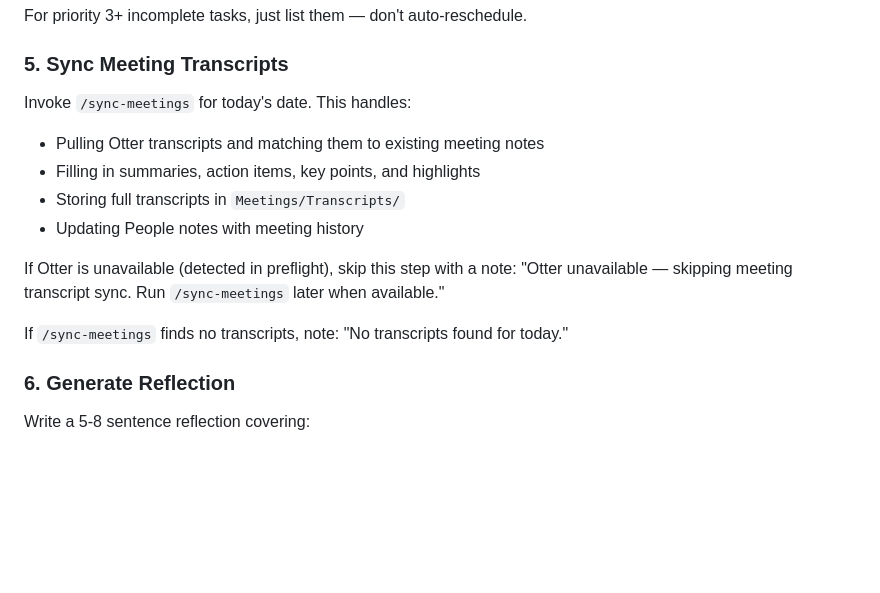
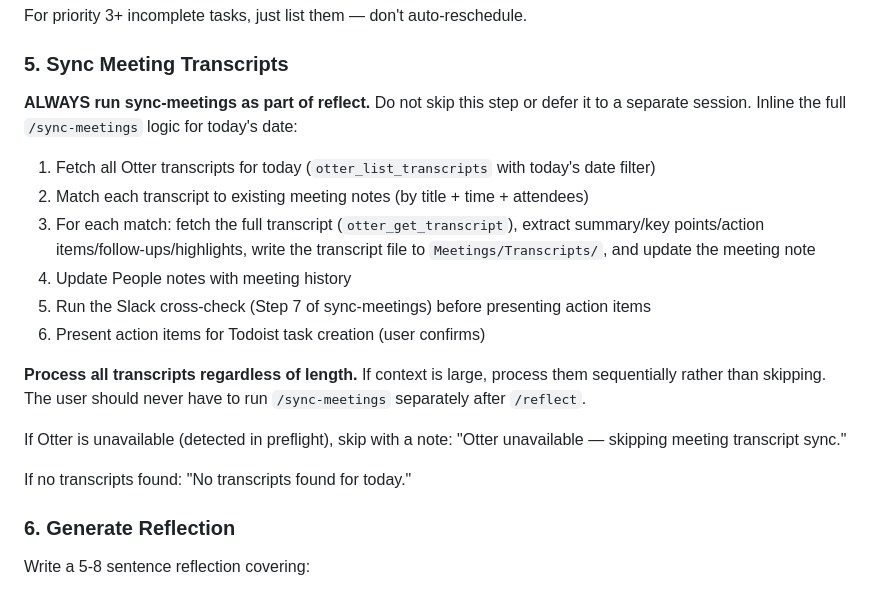
Before and after one commit to MrRahman/personal-os, a Markdown page: .claude/skills/reflect.md, the part around the change. GitHub-like rendering; blank space fills up the shorter version.

Commit message:
fix: make sync-meetings mandatory inside reflect — never skip or defer
Inlined full sync-meetings logic into reflect Step 5. Process all
transcripts regardless of length (sequentially if needed). User should
never have to run /sync-meetings separately after /reflect.

Co-Authored-By: Claude Opus 4.6 (1M context) <noreply@anthropic.com>

```diff
--- a/.claude/skills/reflect.md
+++ b/.claude/skills/reflect.md
@@ -65,15 +65,20 @@ For priority 3+ incomplete tasks, just list them — don't auto-reschedule.
 
 ### 5. Sync Meeting Transcripts
 
-Invoke `/sync-meetings` for today's date. This handles:
-- Pulling Otter transcripts and matching them to existing meeting notes
-- Filling in summaries, action items, key points, and highlights
-- Storing full transcripts in `Meetings/Transcripts/`
-- Updating People notes with meeting history
+**ALWAYS run sync-meetings as part of reflect.** Do not skip this step or defer it to a separate session. Inline the full `/sync-meetings` logic for today's date:
 
-If Otter is unavailable (detected in preflight), skip this step with a note: "Otter unavailable — skipping meeting transcript sync. Run `/sync-meetings` later when available."
+1. Fetch all Otter transcripts for today (`otter_list_transcripts` with today's date filter)
+2. Match each transcript to existing meeting notes (by title + time + attendees)
+3. For each match: fetch the full transcript (`otter_get_transcript`), extract summary/key points/action items/follow-ups/highlights, write the transcript file to `Meetings/Transcripts/`, and update the meeting note
+4. Update People notes with meeting history
+5. Run the Slack cross-check (Step 7 of sync-meetings) before presenting action items
+6. Present action items for Todoist task creation (user confirms)
 
-If `/sync-meetings` finds no transcripts, note: "No transcripts found for today."
+**Process all transcripts regardless of length.** If context is large, process them sequentially rather than skipping. The user should never have to run `/sync-meetings` separately after `/reflect`.
+
+If Otter is unavailable (detected in preflight), skip with a note: "Otter unavailable — skipping meeting transcript sync."
+
+If no transcripts found: "No transcripts found for today."
 
 ### 6. Generate Reflection
 
```
